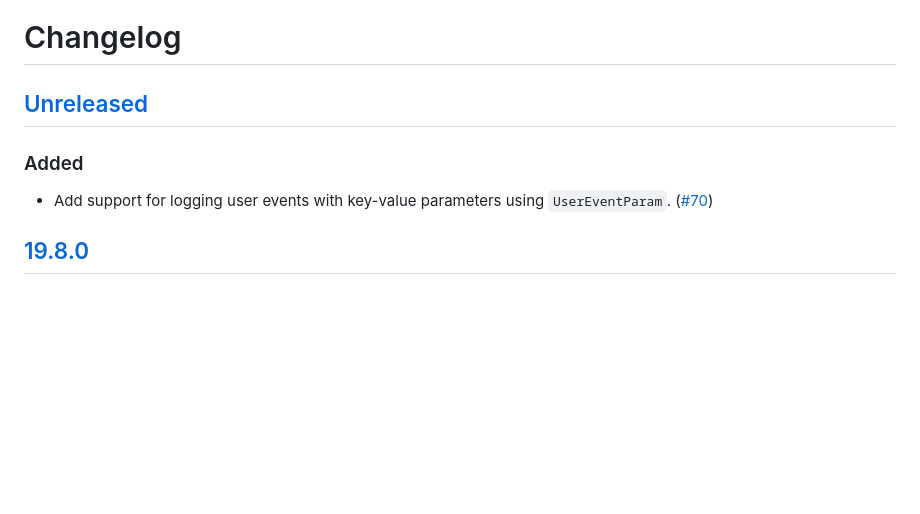
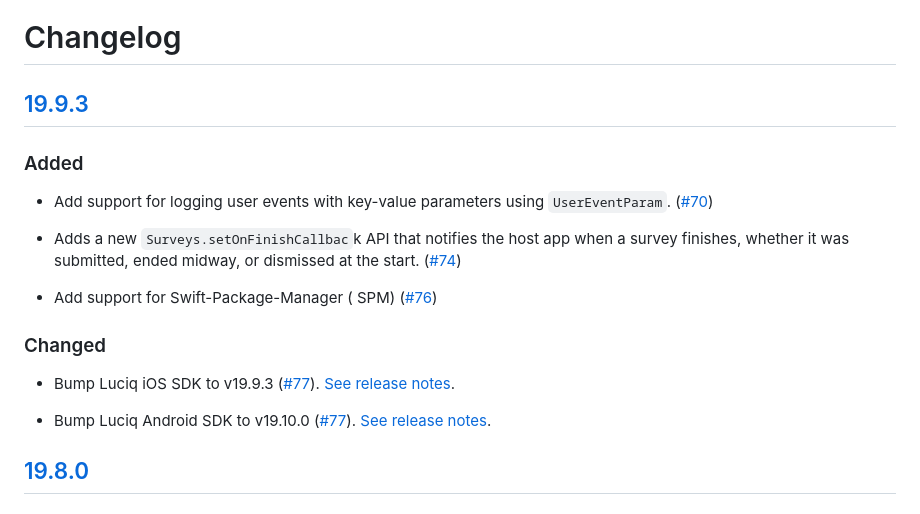
Before and after one commit to luciqai/luciq-flutter-sdk, a Markdown page: packages/luciq_flutter/CHANGELOG.md, the part around the change. GitHub-like rendering; blank space fills up the shorter version.

```diff
--- a/packages/luciq_flutter/CHANGELOG.md
+++ b/packages/luciq_flutter/CHANGELOG.md
@@ -1,11 +1,25 @@
 # Changelog
 
-
-## [Unreleased](https://github.com/luciqai/luciq-flutter-sdk/compare/v19.8.0...dev)
+## [19.9.3](https://github.com/luciqai/luciq-flutter-sdk/compare/v19.9.3...v19.8.0)
 
 ### Added
 
 - Add support for logging user events with key-value parameters using `UserEventParam`. ([#70](https://github.com/luciqai/luciq-flutter-sdk/pull/70))
+
+- Adds a new `Surveys.setOnFinishCallbac`k API that notifies the host app when a survey finishes,
+  whether it was submitted, ended midway, or dismissed at the
+  start. ([#74](https://github.com/luciqai/luciq-flutter-sdk/pull/74))
+
+- Add support for Swift-Package-Manager (
+  SPM) ([#76](https://github.com/luciqai/luciq-flutter-sdk/pull/76))
+
+### Changed
+
+- Bump Luciq iOS SDK to
+  v19.9.3 ([#77](https://github.com/luciqai/luciq-flutter-sdk/pull/77)). [See release notes](https://github.com/luciqai/luciq-ios-sdk/releases/tag/19.9.3).
+
+- Bump Luciq Android SDK to
+  v19.10.0 ([#77](https://github.com/luciqai/luciq-flutter-sdk/pull/77)). [See release notes](https://github.com/luciqai/luciq-android-sdk/releases/tag/v19.10.0).
 
 ## [19.8.0](https://github.com/luciqai/luciq-flutter-sdk/compare/v19.8.0...19.7.0)
 
```
